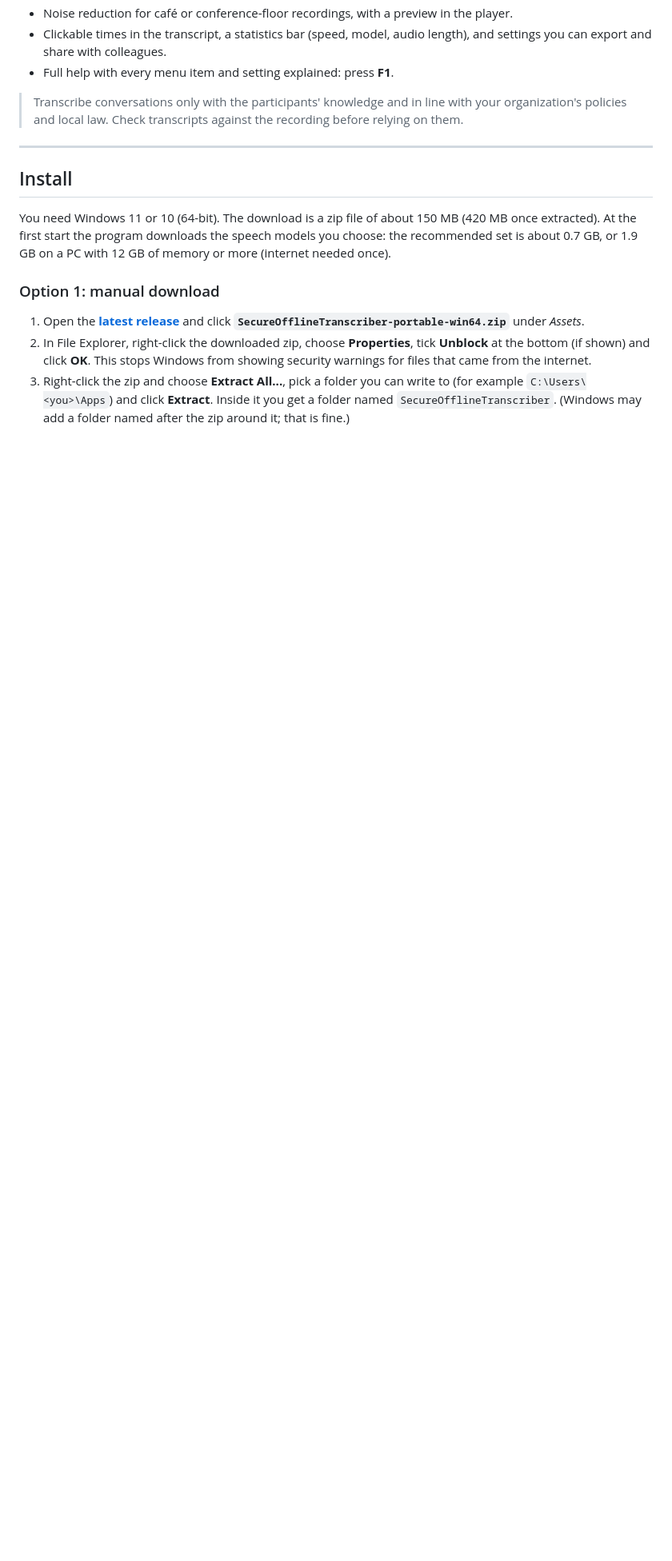
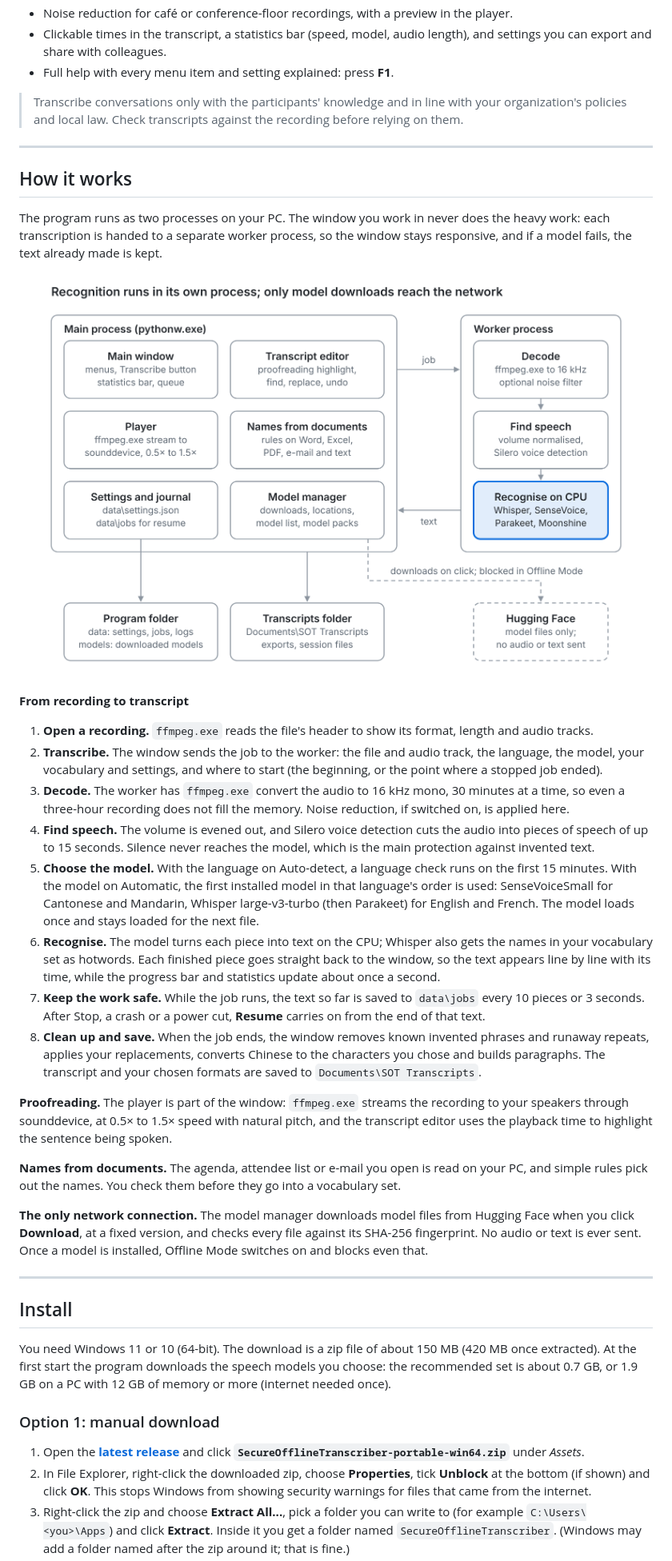
Before and after one commit to hylhk23/SecureOfflineTranscriber, a Markdown page: README.md, the part around the change. Shown at 80% size. GitHub-like rendering; pictures changed too: docs/images/architecture-light.png (added); blank space fills up the shorter version.

Commit message:
README: add "How it works" with a high-resolution architecture chart
The chart (light and dark versions, 2280 x 1524) shows the main process,
the worker process, the folders and the only network path; the section
explains each step from opening a recording to the saved transcript.

Co-Authored-By: Claude Opus 5.5 <noreply@anthropic.com>
Claude-Session: https://claude.ai/code/session_01GPxDWN6U54DgetCxbsQi6Q

```diff
--- a/README.md
+++ b/README.md
@@ -88,6 +88,36 @@ Python programs packed into an `.exe` with tools such as PyInstaller are sometim
 - Full help with every menu item and setting explained: press **F1**.
 
 > Transcribe conversations only with the participants' knowledge and in line with your organization's policies and local law. Check transcripts against the recording before relying on them.
+
+---
+
+## How it works
+
+The program runs as two processes on your PC. The window you work in never does the heavy work: each transcription is handed to a separate worker process, so the window stays responsive, and if a model fails, the text already made is kept.
+
+<p align="center">
+  <picture>
+    <source media="(prefers-color-scheme: dark)" srcset="docs/images/architecture-dark.png">
+    <img src="docs/images/architecture-light.png" alt="How Secure Offline Transcriber works: the main process (main window, transcript editor, player, names from documents, settings and journal, model manager) sends a job to the worker process, which decodes the audio with ffmpeg.exe, finds the speech with Silero voice detection and recognises it on the CPU with Whisper, SenseVoice, Parakeet or Moonshine, then sends the text back. Settings, jobs, logs and models stay in the program folder, transcripts go to Documents\SOT Transcripts, and the only network connection is a model download from Hugging Face, made on click and blocked in Offline Mode." width="760">
+  </picture>
+</p>
+
+**From recording to transcript**
+
+1. **Open a recording.** `ffmpeg.exe` reads the file's header to show its format, length and audio tracks.
+2. **Transcribe.** The window sends the job to the worker: the file and audio track, the language, the model, your vocabulary and settings, and where to start (the beginning, or the point where a stopped job ended).
+3. **Decode.** The worker has `ffmpeg.exe` convert the audio to 16 kHz mono, 30 minutes at a time, so even a three-hour recording does not fill the memory. Noise reduction, if switched on, is applied here.
+4. **Find speech.** The volume is evened out, and Silero voice detection cuts the audio into pieces of speech of up to 15 seconds. Silence never reaches the model, which is the main protection against invented text.
+5. **Choose the model.** With the language on Auto-detect, a language check runs on the first 15 minutes. With the model on Automatic, the first installed model in that language's order is used: SenseVoiceSmall for Cantonese and Mandarin, Whisper large-v3-turbo (then Parakeet) for English and French. The model loads once and stays loaded for the next file.
+6. **Recognise.** The model turns each piece into text on the CPU; Whisper also gets the names in your vocabulary set as hotwords. Each finished piece goes straight back to the window, so the text appears line by line with its time, while the progress bar and statistics update about once a second.
+7. **Keep the work safe.** While the job runs, the text so far is saved to `data\jobs` every 10 pieces or 3 seconds. After Stop, a crash or a power cut, **Resume** carries on from the end of that text.
+8. **Clean up and save.** When the job ends, the window removes known invented phrases and runaway repeats, applies your replacements, converts Chinese to the characters you chose and builds paragraphs. The transcript and your chosen formats are saved to `Documents\SOT Transcripts`.
+
+**Proofreading.** The player is part of the window: `ffmpeg.exe` streams the recording to your speakers through sounddevice, at 0.5× to 1.5× speed with natural pitch, and the transcript editor uses the playback time to highlight the sentence being spoken.
+
+**Names from documents.** The agenda, attendee list or e-mail you open is read on your PC, and simple rules pick out the names. You check them before they go into a vocabulary set.
+
+**The only network connection.** The model manager downloads model files from Hugging Face when you click **Download**, at a fixed version, and checks every file against its SHA-256 fingerprint. No audio or text is ever sent. Once a model is installed, Offline Mode switches on and blocks even that.
 
 ---
 
```
Also changed, not shown: docs/images/architecture-dark.png (added).
